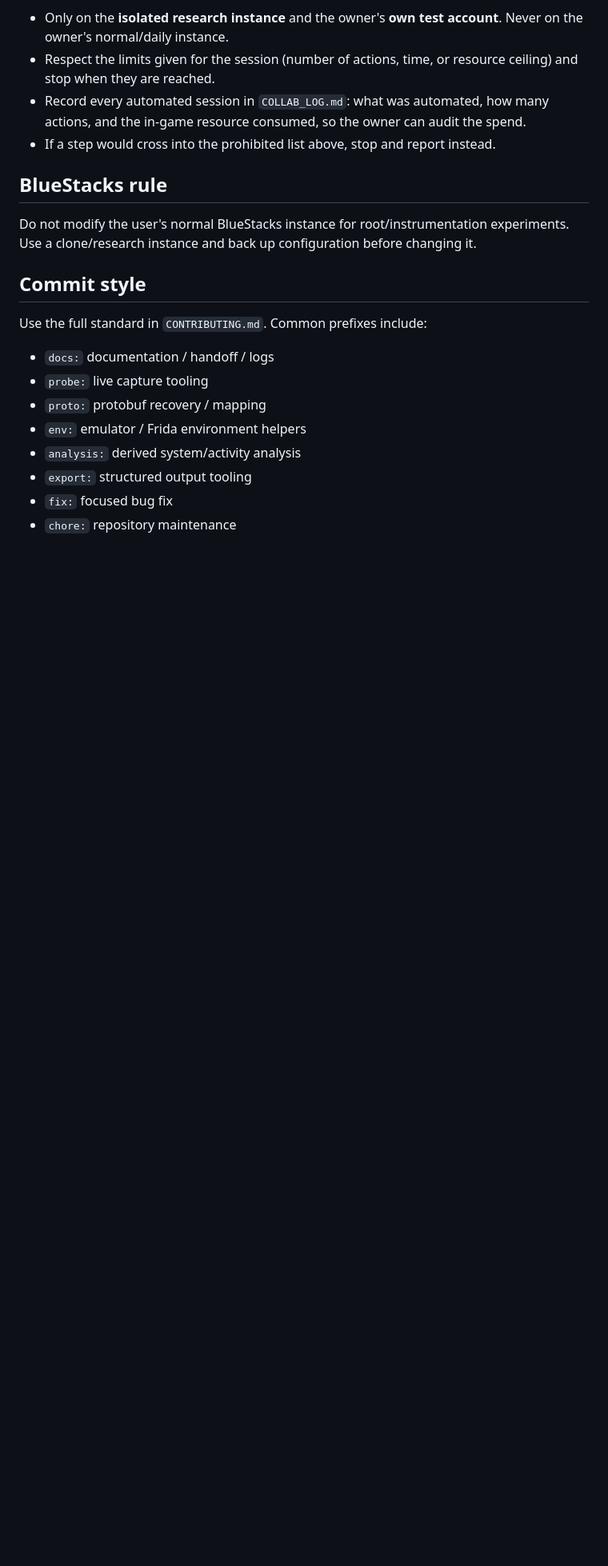
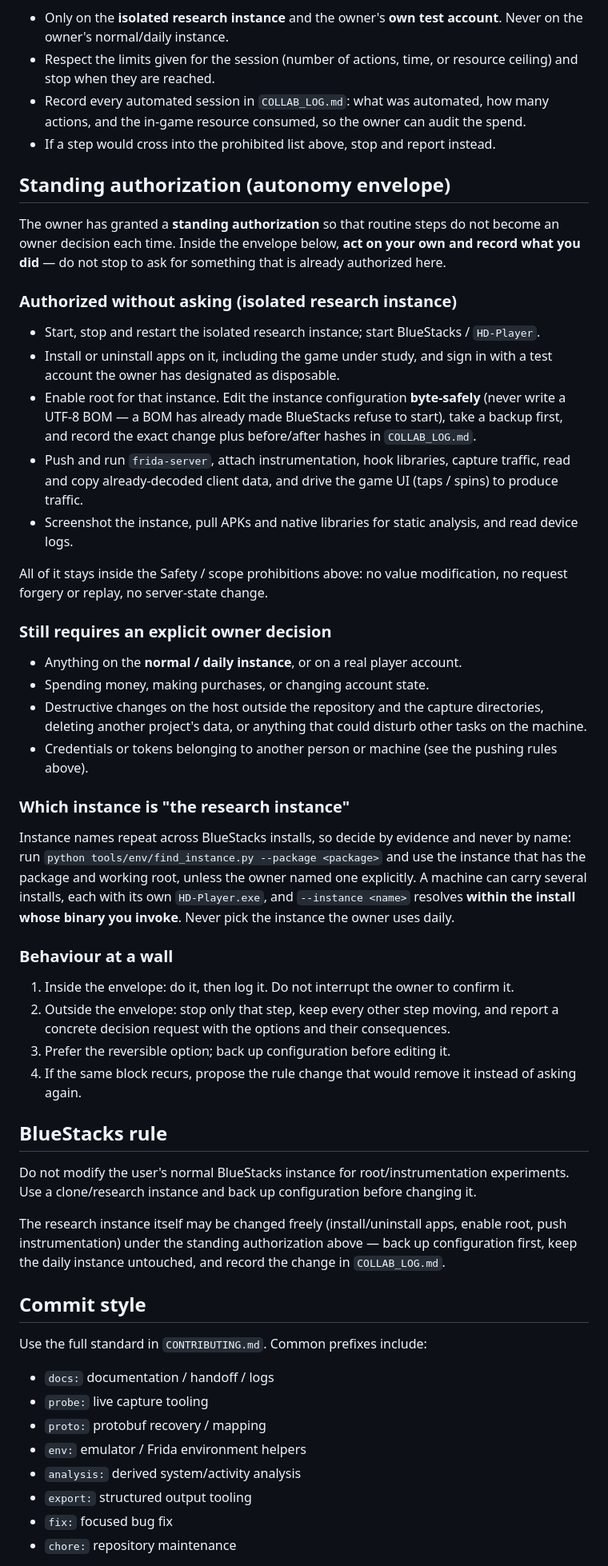
Before and after one commit to 840832144/huuuge-android-research, a Markdown page: AGENTS.md, the part around the change. Shown at 80% size. Drawn GitHub-style; blank space fills up the shorter version.

Commit message:
docs(agents): standing authorization so routine steps stop being owner decisions
The owner asked for higher autonomy for the other deployment: it kept hitting steps
that were not actually reserved to the owner, and each one cost a decision.

AGENTS.md gains a "Standing authorization (autonomy envelope)". On the isolated
research instance an agent may now, without asking: start/stop the instance and
BlueStacks, install or uninstall apps including the game under study, enable root
(byte-safe config edit, backup first, before/after hashes recorded), push and run
frida-server, attach instrumentation, hook libraries, capture traffic, read and
copy already-decoded client data, drive the game UI for traffic, screenshot, and
pull APKs and libraries.

Everything remains inside the existing Safety/scope prohibitions: no value
modification, no request forgery or replay, no server-state change. Still reserved
to the owner: anything on the daily instance or a real player account, spending
money or changing account state, destructive host-level changes outside the repo
and capture directories, and other people's credentials.

The section also defines behaviour at a wall (inside the envelope: act then log;
outside: stop only that step, keep the rest moving, ask a concrete question) and
restates how to pick the research instance: by evidence via
tools/env/find_instance.py, never by name, never the daily one. The BlueStacks rule
now points at this authorization for the research instance.

```diff
--- a/AGENTS.md
+++ b/AGENTS.md
@@ -136,9 +136,59 @@ Conditions:
   the in-game resource consumed, so the owner can audit the spend.
 - If a step would cross into the prohibited list above, stop and report instead.
 
+## Standing authorization (autonomy envelope)
+
+The owner has granted a **standing authorization** so that routine steps do not become an owner
+decision each time. Inside the envelope below, **act on your own and record what you did** — do
+not stop to ask for something that is already authorized here.
+
+### Authorized without asking (isolated research instance)
+
+- Start, stop and restart the isolated research instance; start BlueStacks / `HD-Player`.
+- Install or uninstall apps on it, including the game under study, and sign in with a test
+  account the owner has designated as disposable.
+- Enable root for that instance. Edit the instance configuration **byte-safely** (never write a
+  UTF-8 BOM — a BOM has already made BlueStacks refuse to start), take a backup first, and record
+  the exact change plus before/after hashes in `COLLAB_LOG.md`.
+- Push and run `frida-server`, attach instrumentation, hook libraries, capture traffic, read and
+  copy already-decoded client data, and drive the game UI (taps / spins) to produce traffic.
+- Screenshot the instance, pull APKs and native libraries for static analysis, and read device
+  logs.
+
+All of it stays inside the Safety / scope prohibitions above: no value modification, no request
+forgery or replay, no server-state change.
+
+### Still requires an explicit owner decision
+
+- Anything on the **normal / daily instance**, or on a real player account.
+- Spending money, making purchases, or changing account state.
+- Destructive changes on the host outside the repository and the capture directories, deleting
+  another project's data, or anything that could disturb other tasks on the machine.
+- Credentials or tokens belonging to another person or machine (see the pushing rules above).
+
+### Which instance is "the research instance"
+
+Instance names repeat across BlueStacks installs, so decide by evidence and never by name: run
+`python tools/env/find_instance.py --package <package>` and use the instance that has the package
+and working root, unless the owner named one explicitly. A machine can carry several installs,
+each with its own `HD-Player.exe`, and `--instance <name>` resolves **within the install whose
+binary you invoke**. Never pick the instance the owner uses daily.
+
+### Behaviour at a wall
+
+1. Inside the envelope: do it, then log it. Do not interrupt the owner to confirm it.
+2. Outside the envelope: stop only that step, keep every other step moving, and report a concrete
+   decision request with the options and their consequences.
+3. Prefer the reversible option; back up configuration before editing it.
+4. If the same block recurs, propose the rule change that would remove it instead of asking again.
+
 ## BlueStacks rule
 
 Do not modify the user's normal BlueStacks instance for root/instrumentation experiments. Use a clone/research instance and back up configuration before changing it.
+
+The research instance itself may be changed freely (install/uninstall apps, enable root, push
+instrumentation) under the standing authorization above — back up configuration first, keep the
+daily instance untouched, and record the change in `COLLAB_LOG.md`.
 
 ## Commit style
 
```
Also changed, not shown: CHANGELOG.md (+12 -0 lines).
